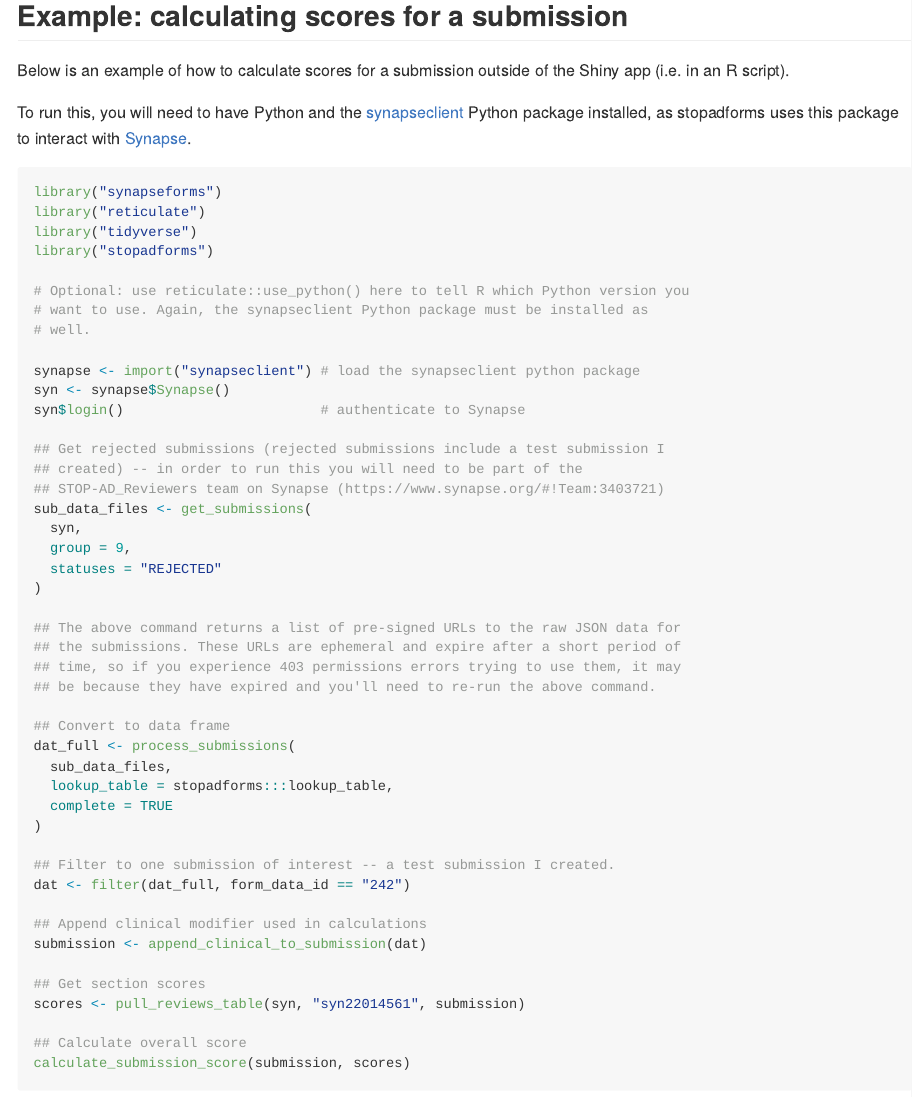
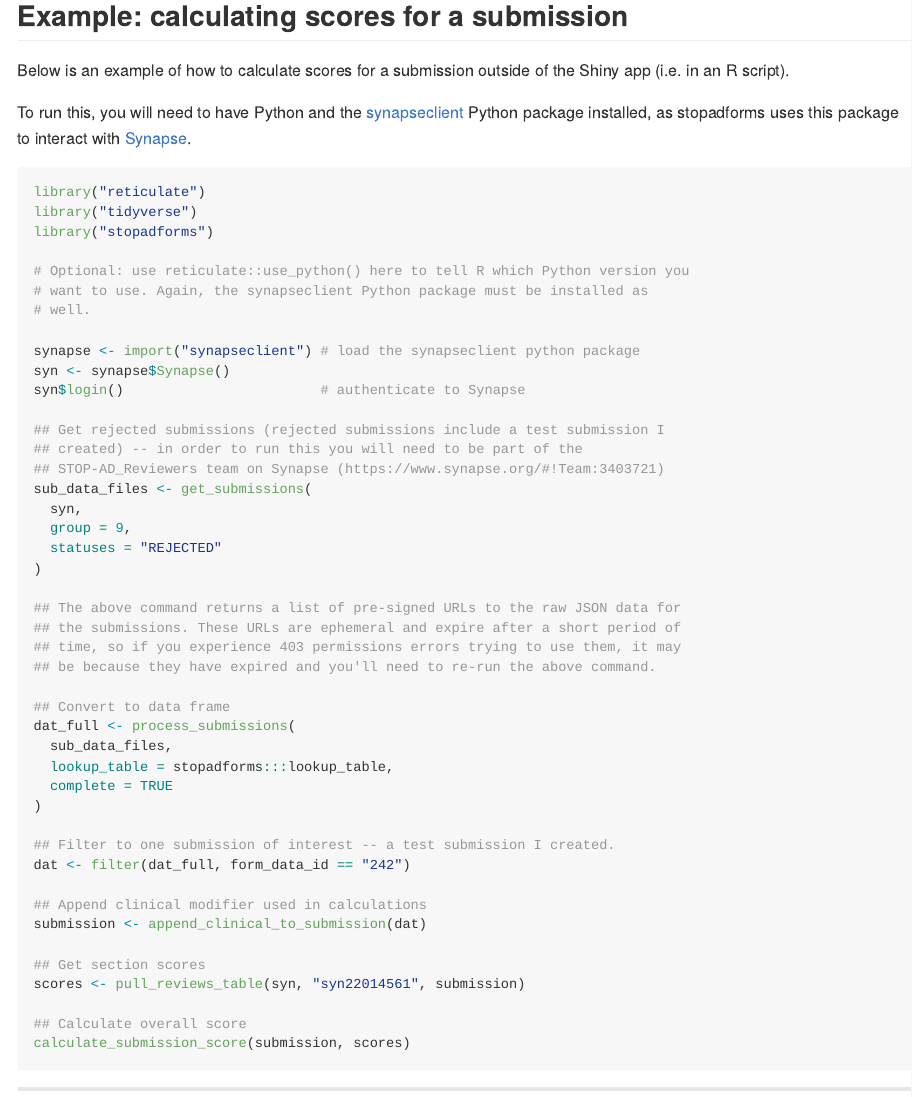
Before and after one commit to Sage-Bionetworks/stopadforms, an R Markdown document (README.Rmd): the page in a window 1100 px wide, from 650 px down. The pictures show the output file README.md that the author committed with the source, drawn offline in the style of GitHub; badge pictures from the web are left out.

Commit message:
synapseforms doesn't need to be loaded in readme example

````diff
--- a/README.Rmd
+++ b/README.Rmd
@@ -57,7 +57,6 @@
 [Synapse](https://www.synapse.org).
 
 ```{r score, eval = FALSE}
-library("synapseforms")
 library("reticulate")
 library("tidyverse")
 library("stopadforms")
````
Also changed, not shown: README.md.
